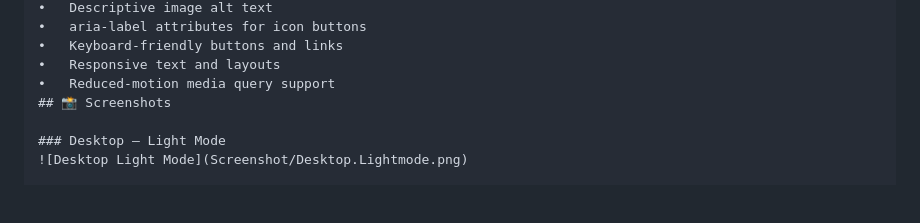
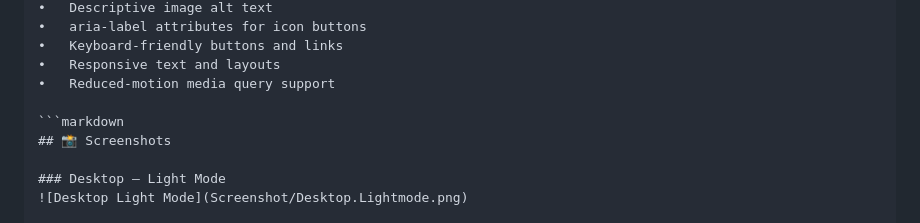
Before and after one commit to Namrata-125/frontend-internship-task-3, a Markdown page: README.md, the part around the change. GitHub-like rendering; blank space fills up the shorter version.

````diff
--- a/README.md
+++ b/README.md
@@ -315,6 +315,8 @@ Examples include:
 •	Keyboard-friendly buttons and links
 •	Responsive text and layouts
 •	Reduced-motion media query support
+
+```markdown
 ## 📸 Screenshots
 
 ### Desktop – Light Mode
````
